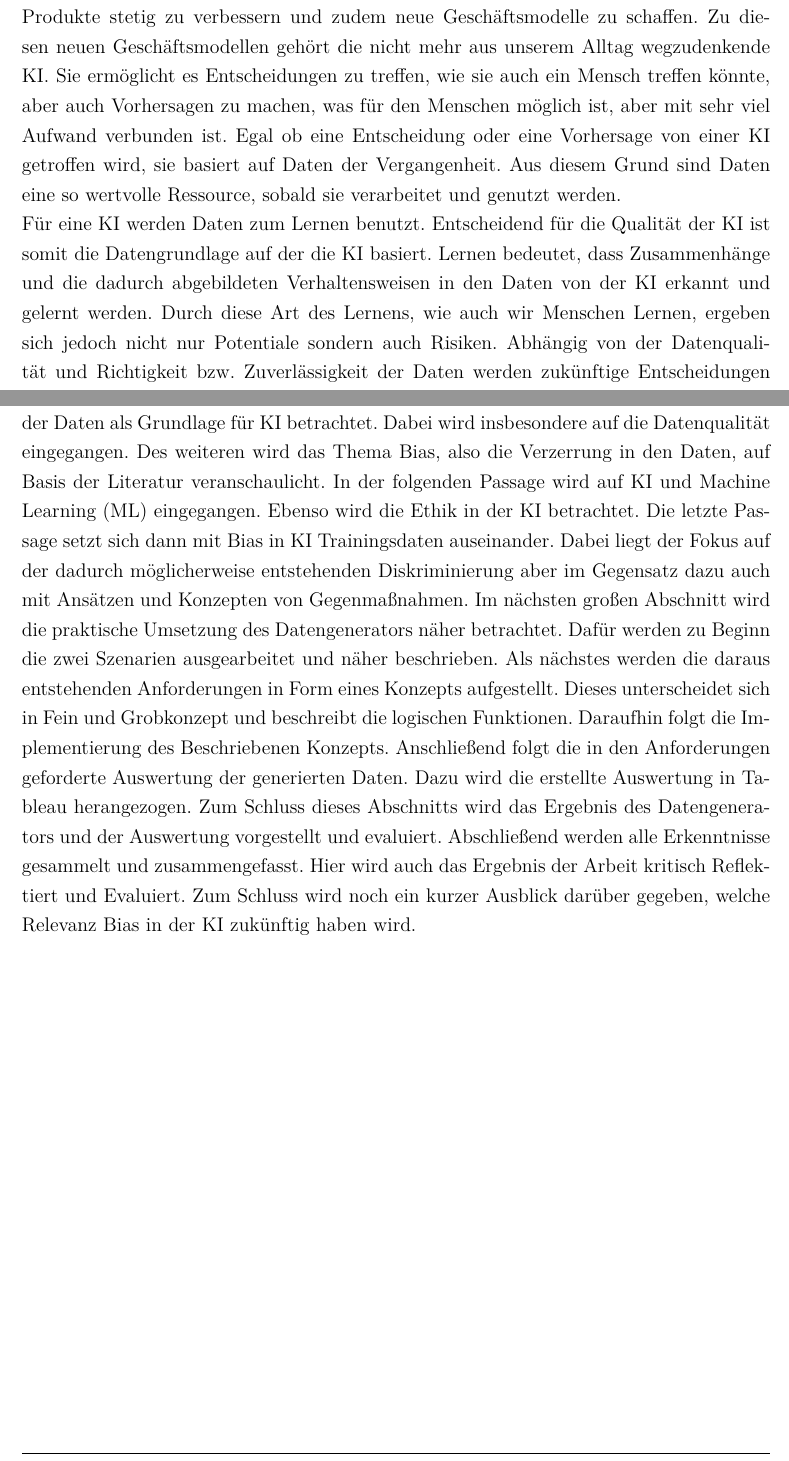
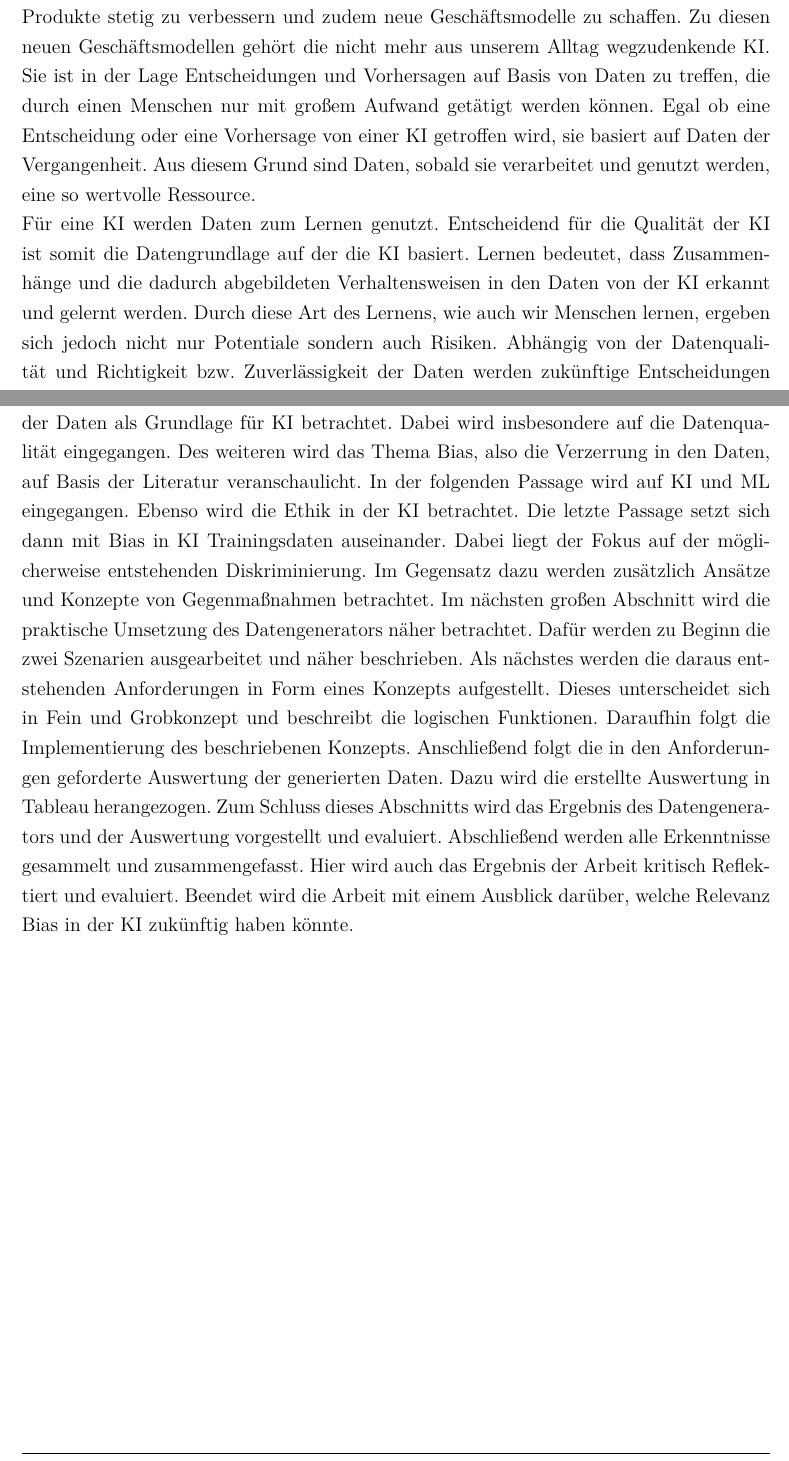
Before and after one commit to Zooaal/Datengenerator-fuer-Daten-mit-Bias, a LaTeX document (Dokumentation/Studienarbeit.tex, which reads Dokumentation/content/01kapitel.tex): two parts of pages 9 and 12 of 28 before the commit and two parts of pages 9 and 12 of 29 after it, joined at a grey line, cut so that both start at the same text. Compiled offline with pdfLaTeX.

Commit message:
Introduction final

```diff
--- a/Dokumentation/content/01kapitel.tex
+++ b/Dokumentation/content/01kapitel.tex
@@ -3,9 +3,9 @@
         \label{sec:einleitung}
             Die fortschreitende Digitalisierung ist kaum noch aus unserem Alltag wegzudenken. Durch immer mehr Programme, die den Alltag erleichtern sollen, nutzen wir die Errungenschaften der Digitalisierung täglich. Häufig ist hier die Rede von künstlicher Intelligenz. Dabei ist uns meist nicht einmal Bewusst, dass im Hintergrund mit künstlicher Intelligenz gearbeitet wird. Egal ob als intelligenten Routenplaner oder Sprachsteuerung, hinter all diese Anwendung steckt heute nicht mehr nur ein Optimierungsalgorithmus sondern \ac{KI}.
             \\
-            Mit der Digitalisierung hat man begonnen große Datenmengen zu sammeln. Durch den technischen Fortschritt im Bereich von Big Data, werden diese Datenmengen heutzutage unvorstellbar groß. Mit dem Erfassen und Speichern von Daten ist man in der Lage seine Produkte stetig zu verbessern und zudem neue Geschäftsmodelle zu schaffen. Zu diesen neuen Geschäftsmodellen gehört die nicht mehr aus unserem Alltag wegzudenkende \ac{KI}. Sie ermöglicht es Entscheidungen zu treffen, wie sie auch ein Mensch treffen könnte, aber auch Vorhersagen zu machen, was für den Menschen möglich ist, aber mit sehr viel Aufwand verbunden ist. Egal ob eine Entscheidung oder eine Vorhersage von einer \ac{KI} getroffen wird, sie basiert auf Daten der Vergangenheit. Aus diesem Grund sind Daten eine so wertvolle Ressource, sobald sie verarbeitet und genutzt werden.
+            Mit der Digitalisierung hat man begonnen große Datenmengen zu sammeln. Durch den technischen Fortschritt im Bereich von Big Data, werden diese Datenmengen heutzutage unvorstellbar groß. Mit dem Erfassen und Speichern von Daten ist man in der Lage seine Produkte stetig zu verbessern und zudem neue Geschäftsmodelle zu schaffen. Zu diesen neuen Geschäftsmodellen gehört die nicht mehr aus unserem Alltag wegzudenkende \ac{KI}. Sie ist in der Lage Entscheidungen und Vorhersagen auf Basis von Daten zu treffen, die durch einen Menschen nur  mit großem Aufwand getätigt werden können.  Egal ob eine Entscheidung oder eine Vorhersage von einer \ac{KI} getroffen wird, sie basiert auf Daten der Vergangenheit. Aus diesem Grund sind Daten, sobald sie verarbeitet und genutzt werden, eine so wertvolle Ressource.
             \\
-            Für eine \ac*{KI} werden Daten zum Lernen benutzt. Entscheidend für die Qualität der \ac*{KI} ist somit die Datengrundlage auf der die \ac*{KI} basiert. Lernen bedeutet, dass Zusammenhänge und die dadurch abgebildeten Verhaltensweisen in den Daten von der \ac*{KI} erkannt und gelernt werden. Durch diese Art des Lernens, wie auch wir Menschen Lernen, ergeben sich jedoch nicht nur Potentiale sondern auch Risiken. Abhängig von der Datenqualität und Richtigkeit bzw. Zuverlässigkeit der Daten werden zukünftige Entscheidungen und Vorhersagen getroffen. Eine \ac*{KI} betrachtet dabei die Daten vollkommen neutral ohne Hintergrundwissen und ethische Wertvorstellungen. Für manche Entscheidungen gibt es jedoch nicht zwingend Richtig oder Falsch. Häufig ist es ein schmaler Grad dazwischen. In diesen Fällen wird das menschliche Handeln durch Ethik gesteuert. Eine \ac*{KI} besitzt jedoch keine Ethik und so können Entscheidungen einer KI durch unterschiedliche Ursachen benachteiligend oder gar diskriminierenden sein.
+            Für eine \ac*{KI} werden Daten zum Lernen genutzt. Entscheidend für die Qualität der \ac*{KI} ist somit die Datengrundlage auf der die \ac*{KI} basiert. Lernen bedeutet, dass Zusammenhänge und die dadurch abgebildeten Verhaltensweisen in den Daten von der \ac*{KI} erkannt und gelernt werden. Durch diese Art des Lernens, wie auch wir Menschen lernen, ergeben sich jedoch nicht nur Potentiale sondern auch Risiken. Abhängig von der Datenqualität und Richtigkeit bzw. Zuverlässigkeit der Daten werden zukünftige Entscheidungen und Vorhersagen getroffen. Eine \ac*{KI} betrachtet dabei die Daten vollkommen neutral ohne Hintergrundwissen und ethische Wertvorstellungen. Für manche Entscheidungen gibt es jedoch nicht zwingend Richtig oder Falsch. Häufig ist es ein schmaler Grad dazwischen. In diesen Fällen wird das menschliche Handeln durch Ethik gesteuert. Eine \ac*{KI} besitzt jedoch keine Ethik und so können Entscheidungen einer KI durch unterschiedliche Ursachen benachteiligend oder gar diskriminierenden sein.
             \\
             Durch \ac*{KI} öffnen sich viele neue Möglichkeiten und Geschäftsmodelle. Sie wird in immer mehr Bereichen eingesetzt. Doch wenn eine \ac*{KI} vor moralischen Entscheidungen steht sollte man bedenken, dass eine Maschine keine Ethik und Moral besitzt. Dies kann zu fatalen Fehlentscheidungen führen und \glqq{}the dark side of \ac*{KI}\grqq{} zum vorschein bringen.
 
@@ -48,9 +48,9 @@
         \newpage
         \section{Aufbau der Arbeit}
         \label{subsec:aufbau der arbeit}
-            Der erste Abschnitt ist in drei Passagen aufgeteilt. Zu Beginn wird das allgemeine Thema der Daten als Grundlage für \ac*{KI} betrachtet. Dabei wird insbesondere auf die Datenqualität eingegangen. Des weiteren wird das Thema Bias, also die Verzerrung in den Daten, auf Basis der Literatur veranschaulicht. In der folgenden Passage wird auf \ac*{KI} und \ac{ML} eingegangen. Ebenso wird die Ethik in der \ac*{KI} betrachtet. Die letzte Passage setzt sich dann mit Bias in \ac*{KI} Trainingsdaten auseinander. Dabei liegt der Fokus auf der dadurch möglicherweise entstehenden Diskriminierung aber im Gegensatz dazu auch mit Ansätzen und Konzepten von Gegenmaßnahmen.
-            Im nächsten großen Abschnitt wird die praktische Umsetzung des Datengenerators näher betrachtet. Dafür werden zu Beginn die zwei Szenarien ausgearbeitet und näher beschrieben. Als nächstes werden die daraus entstehenden Anforderungen in Form eines Konzepts aufgestellt. Dieses unterscheidet sich in Fein und Grobkonzept und beschreibt die logischen Funktionen. Daraufhin folgt die Implementierung des Beschriebenen Konzepts. Anschließend folgt die in den Anforderungen geforderte Auswertung der generierten Daten. Dazu wird die erstellte Auswertung in Tableau herangezogen. Zum Schluss dieses Abschnitts wird das Ergebnis des Datengenerators und der Auswertung vorgestellt und evaluiert.
-            Abschließend werden alle Erkenntnisse gesammelt und zusammengefasst. Hier wird auch das Ergebnis der Arbeit kritisch Reflektiert und Evaluiert. Zum Schluss wird noch ein kurzer Ausblick darüber gegeben, welche Relevanz Bias in der \ac*{KI} zukünftig haben wird.
+            Der erste Abschnitt ist in drei Passagen aufgeteilt. Zu Beginn wird das allgemeine Thema der Daten als Grundlage für \ac*{KI} betrachtet. Dabei wird insbesondere auf die Datenqualität eingegangen. Des weiteren wird das Thema Bias, also die Verzerrung in den Daten, auf Basis der Literatur veranschaulicht. In der folgenden Passage wird auf \ac*{KI} und \ac*{ML} eingegangen. Ebenso wird die Ethik in der \ac*{KI} betrachtet. Die letzte Passage setzt sich dann mit Bias in \ac*{KI} Trainingsdaten auseinander. Dabei liegt der Fokus auf der möglicherweise entstehenden Diskriminierung. Im Gegensatz dazu werden zusätzlich Ansätze und Konzepte von Gegenmaßnahmen betrachtet.
+            Im nächsten großen Abschnitt wird die praktische Umsetzung des Datengenerators näher betrachtet. Dafür werden zu Beginn die zwei Szenarien ausgearbeitet und näher beschrieben. Als nächstes werden die daraus entstehenden Anforderungen in Form eines Konzepts aufgestellt. Dieses unterscheidet sich in Fein und Grobkonzept und beschreibt die logischen Funktionen. Daraufhin folgt die Implementierung des beschriebenen Konzepts. Anschließend folgt die in den Anforderungen geforderte Auswertung der generierten Daten. Dazu wird die erstellte Auswertung in Tableau herangezogen. Zum Schluss dieses Abschnitts wird das Ergebnis des Datengenerators und der Auswertung vorgestellt und evaluiert.
+            Abschließend werden alle Erkenntnisse gesammelt und zusammengefasst. Hier wird auch das Ergebnis der Arbeit kritisch Reflektiert und evaluiert. Beendet wird die Arbeit mit einem Ausblick darüber, welche Relevanz Bias in der \ac*{KI} zukünftig haben könnte.
 
         \newpage
     \end{onehalfspace}
```
Also changed, not shown: Dokumentation/content/02kapitel.tex (+4 -2 lines), Dokumentation/Studienarbeit.pdf, Dokumentation/content/01kapitel.tex (16 more changed lines), 8 other files.
